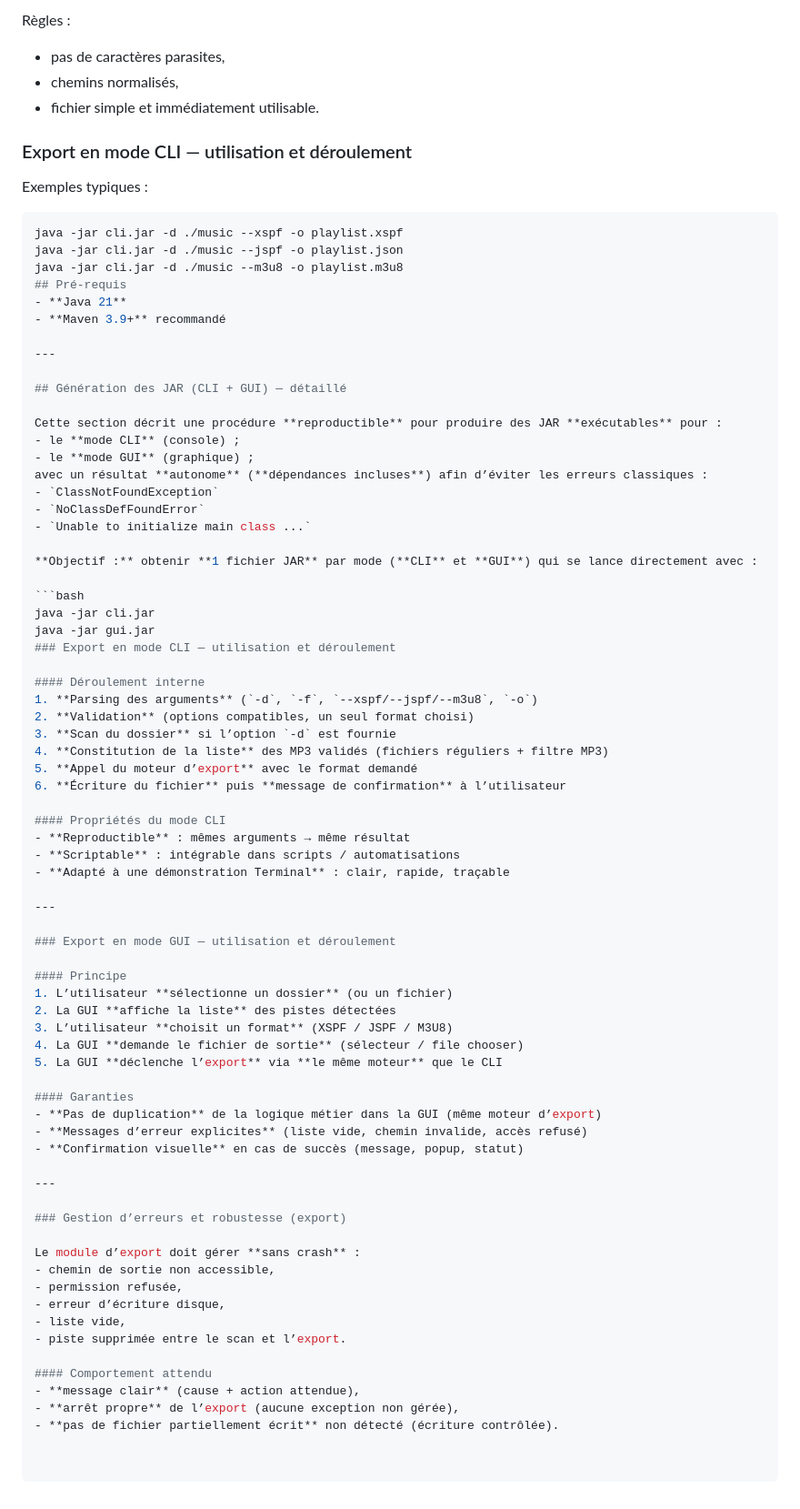
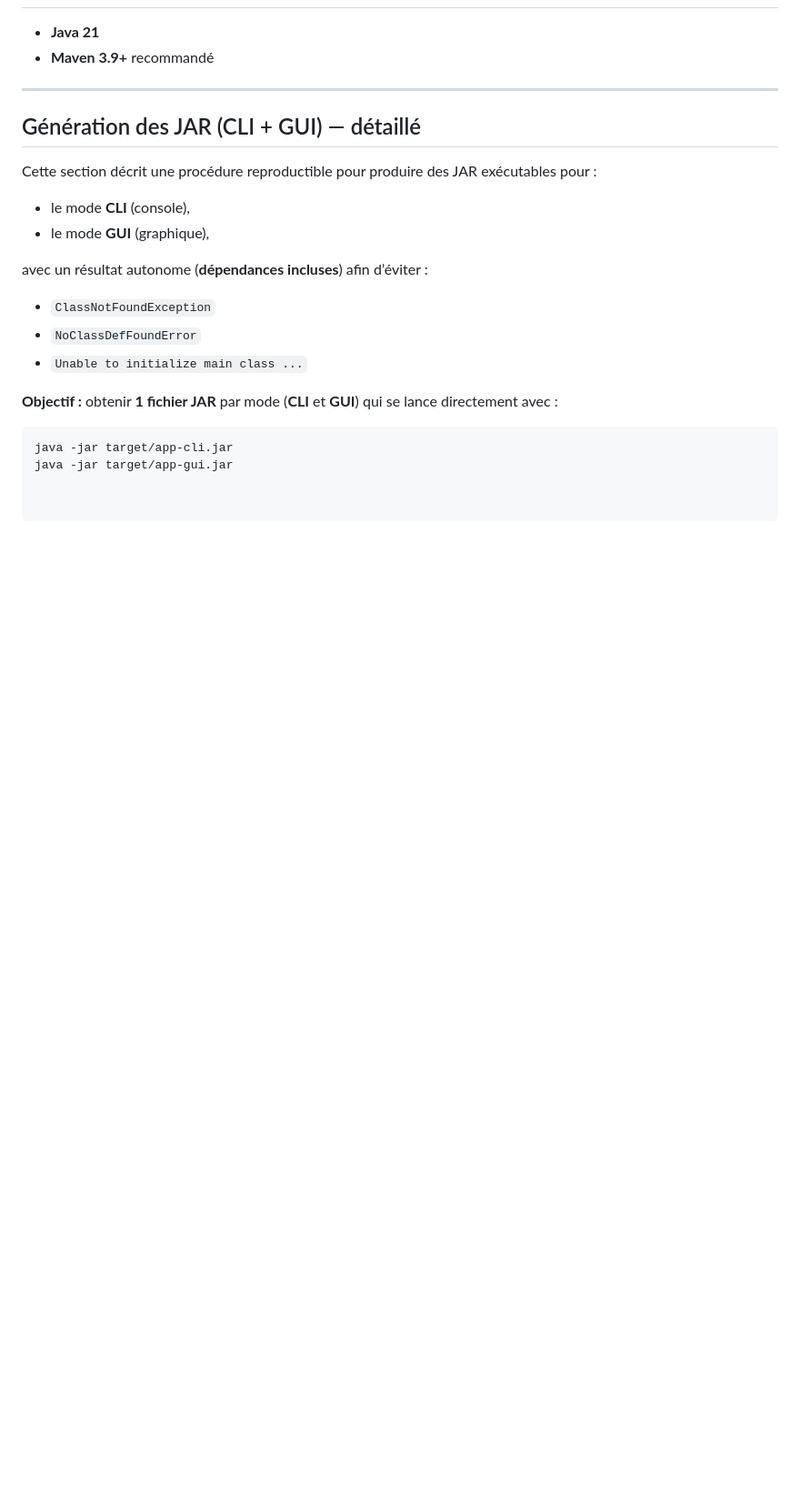
Before and after one commit to AMMARIMenaou/mp3-metadonnees-playlists, a Markdown page: README.md, the part around one of its changes. Shown at 91% size. Drawn GitHub-style; blank space fills up the shorter version.

````diff
--- a/README.md
+++ b/README.md
@@ -185,17 +196,4 @@ Le M3U8 est un format texte :
 
-Règles :
-- pas de caractères parasites,
-- chemins normalisés,
-- fichier simple et immédiatement utilisable.
-
-### Export en mode CLI — utilisation et déroulement
-Exemples typiques :
-
-```bash
-java -jar cli.jar -d ./music --xspf -o playlist.xspf
-java -jar cli.jar -d ./music --jspf -o playlist.json
-java -jar cli.jar -d ./music --m3u8 -o playlist.m3u8
-## Pré-requis
 - **Java 21**
 - **Maven 3.9+** recommandé
 
@@ -203,10 +201,11 @@ java -jar cli.jar -d ./music --m3u8 -o playlist.m3u8
 
 ## Génération des JAR (CLI + GUI) — détaillé
 
-Cette section décrit une procédure **reproductible** pour produire des JAR **exécutables** pour :
-- le **mode CLI** (console) ;
-- le **mode GUI** (graphique) ;
-avec un résultat **autonome** (**dépendances incluses**) afin d’éviter les erreurs classiques :
+Cette section décrit une procédure reproductible pour produire des JAR exécutables pour :
+- le mode **CLI** (console),
+- le mode **GUI** (graphique),
+
+avec un résultat autonome (**dépendances incluses**) afin d’éviter :
 - `ClassNotFoundException`
 - `NoClassDefFoundError`
 - `Unable to initialize main class ...`
@@ -214,51 +213,5 @@ avec un résultat **autonome** (**dépendances incluses**) afin d’éviter les
 **Objectif :** obtenir **1 fichier JAR** par mode (**CLI** et **GUI**) qui se lance directement avec :
 
 ```bash
-java -jar cli.jar
-java -jar gui.jar
-### Export en mode CLI — utilisation et déroulement
-
-#### Déroulement interne
-1. **Parsing des arguments** (`-d`, `-f`, `--xspf/--jspf/--m3u8`, `-o`)
-2. **Validation** (options compatibles, un seul format choisi)
-3. **Scan du dossier** si l’option `-d` est fournie
-4. **Constitution de la liste** des MP3 validés (fichiers réguliers + filtre MP3)
-5. **Appel du moteur d’export** avec le format demandé
-6. **Écriture du fichier** puis **message de confirmation** à l’utilisateur
-
-#### Propriétés du mode CLI
-- **Reproductible** : mêmes arguments → même résultat
-- **Scriptable** : intégrable dans scripts / automatisations
-- **Adapté à une démonstration Terminal** : clair, rapide, traçable
-
----
-
-### Export en mode GUI — utilisation et déroulement
-
-#### Principe
-1. L’utilisateur **sélectionne un dossier** (ou un fichier)
-2. La GUI **affiche la liste** des pistes détectées
-3. L’utilisateur **choisit un format** (XSPF / JSPF / M3U8)
-4. La GUI **demande le fichier de sortie** (sélecteur / file chooser)
-5. La GUI **déclenche l’export** via **le même moteur** que le CLI
-
-#### Garanties
-- **Pas de duplication** de la logique métier dans la GUI (même moteur d’export)
-- **Messages d’erreur explicites** (liste vide, chemin invalide, accès refusé)
-- **Confirmation visuelle** en cas de succès (message, popup, statut)
-
----
-
-### Gestion d’erreurs et robustesse (export)
-
-Le module d’export doit gérer **sans crash** :
-- chemin de sortie non accessible,
-- permission refusée,
-- erreur d’écriture disque,
-- liste vide,
-- piste supprimée entre le scan et l’export.
-
-#### Comportement attendu
-- **message clair** (cause + action attendue),
-- **arrêt propre** de l’export (aucune exception non gérée),
-- **pas de fichier partiellement écrit** non détecté (écriture contrôlée).
+java -jar target/app-cli.jar
+java -jar target/app-gui.jar
````
Also changed, not shown: other parts of README.md (+79 -68 lines).
